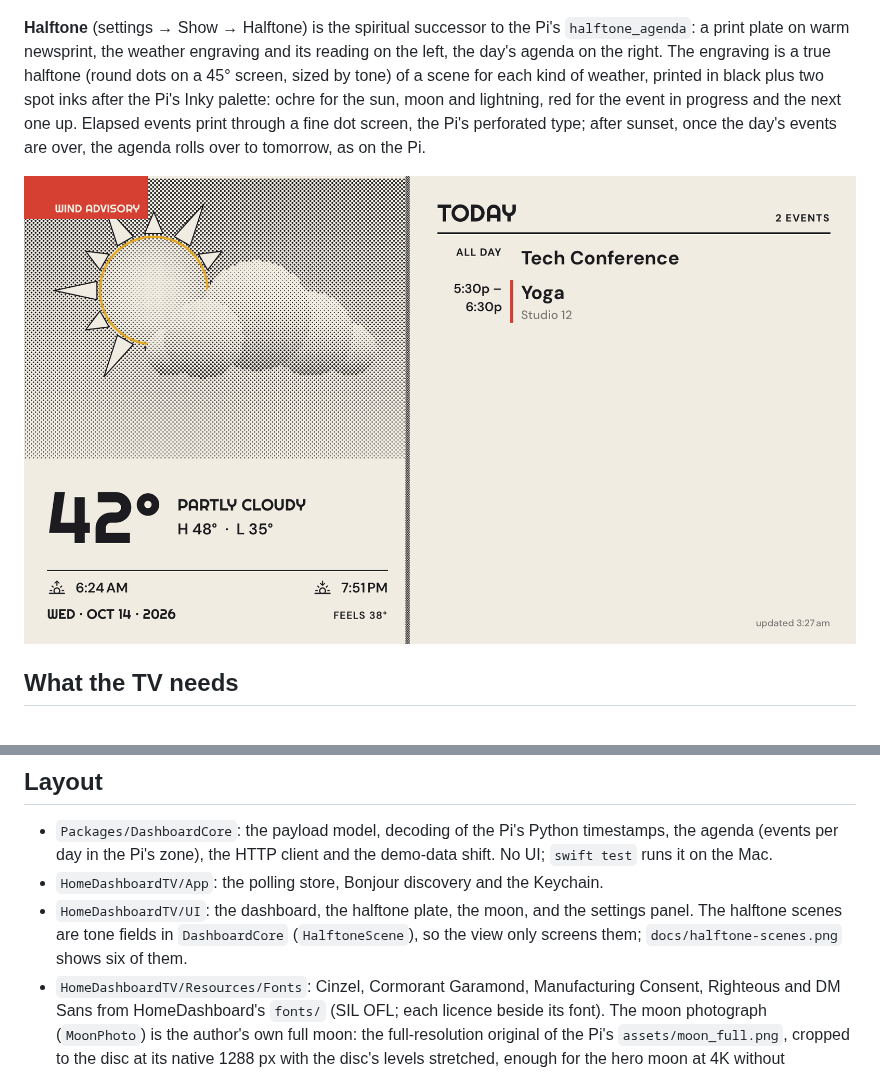
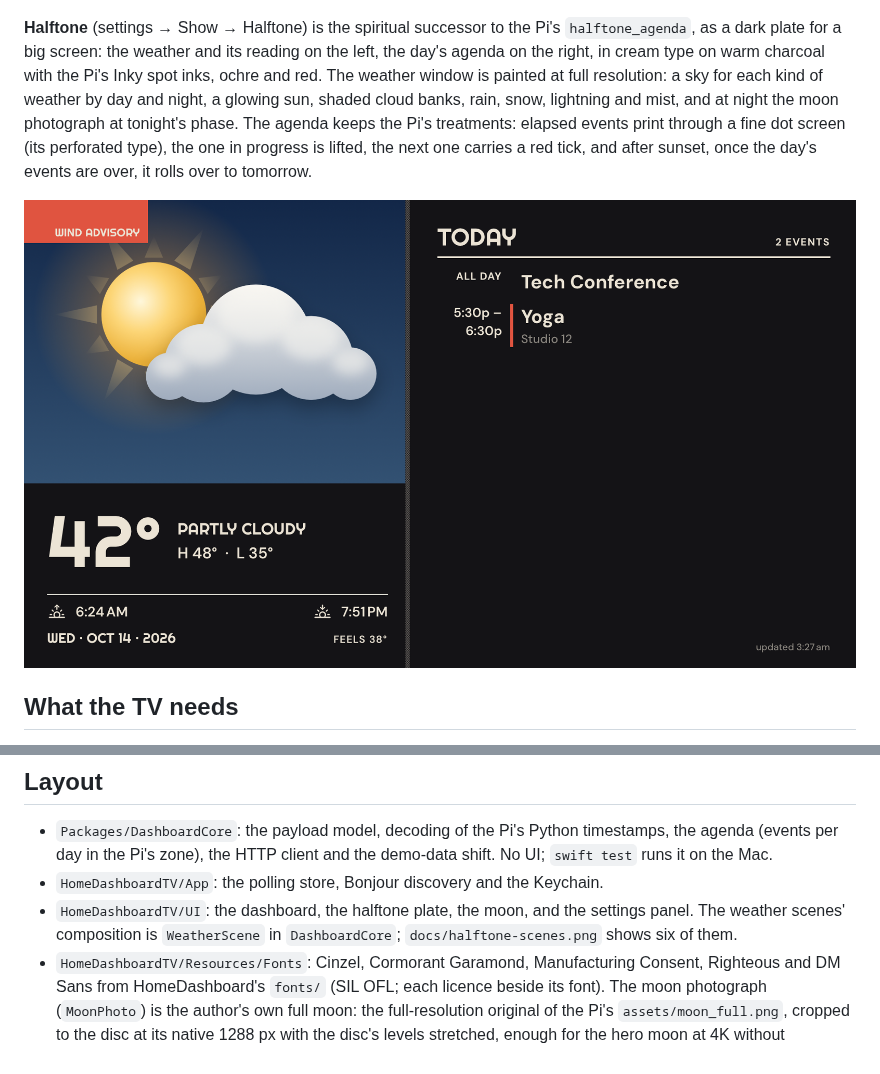
Before and after one commit to gkoch02/HomeDashboardTV, a Markdown page: README.md, 2 parts joined by grey strips. GitHub-like rendering; pictures changed too: docs/halftone.png.

```diff
--- a/README.md
+++ b/README.md
@@ -16,13 +16,14 @@ moon value (the `moon` block of `/api/dashboard`); the app only draws it.
 ![The Moon layout on an Apple TV, from HomeDashboard's dummy data](docs/moon.png)
 
 **Halftone** (settings → Show → Halftone) is the spiritual successor to the Pi's
-`halftone_agenda`: a print plate on warm newsprint, the weather engraving and its reading on
-the left, the day's agenda on the right. The engraving is a true halftone (round dots on a
-45° screen, sized by tone) of a scene for each kind of weather, printed in black plus two spot
-inks after the Pi's Inky palette: ochre for the sun, moon and lightning, red for the event in
-progress and the next one up. Elapsed events print through a fine dot screen, the Pi's
-perforated type; after sunset, once the day's events are over, the agenda rolls over to
-tomorrow, as on the Pi.
+`halftone_agenda`, as a dark plate for a big screen: the weather and its reading on the left,
+the day's agenda on the right, in cream type on warm charcoal with the Pi's Inky spot inks,
+ochre and red. The weather window is painted at full resolution: a sky for each kind of
+weather by day and night, a glowing sun, shaded cloud banks, rain, snow, lightning and mist,
+and at night the moon photograph at tonight's phase. The agenda keeps the Pi's treatments:
+elapsed events print through a fine dot screen (its perforated type), the one in progress is
+lifted, the next one carries a red tick, and after sunset, once the day's events are over, it
+rolls over to tomorrow.
 
 ![The Halftone layout, from HomeDashboard's dummy data](docs/halftone.png)
 
@@ -60,8 +61,8 @@ with no Pi at all. Click anywhere on the dashboard to come back to settings; Men
   `swift test` runs it on the Mac.
 - `HomeDashboardTV/App`: the polling store, Bonjour discovery and the Keychain.
 - `HomeDashboardTV/UI`: the dashboard, the halftone plate, the moon, and the settings panel.
-  The halftone scenes are tone fields in `DashboardCore` (`HalftoneScene`), so the view only
-  screens them; `docs/halftone-scenes.png` shows six of them.
+  The weather scenes' composition is `WeatherScene` in `DashboardCore`;
+  `docs/halftone-scenes.png` shows six of them.
 - `HomeDashboardTV/Resources/Fonts`: Cinzel, Cormorant Garamond, Manufacturing Consent,
   Righteous and DM Sans from HomeDashboard's `fonts/` (SIL OFL; each licence beside its font). The moon
   photograph (`MoonPhoto`) is the author's own full moon: the full-resolution original of
```
Also changed, not shown: 5 other files.
